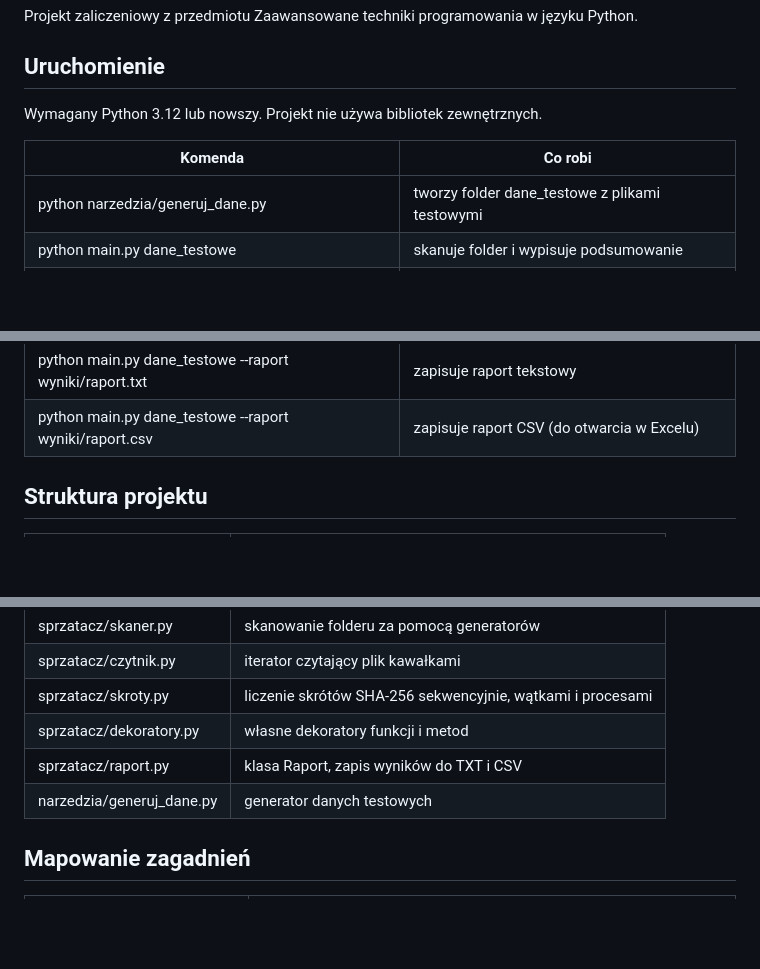
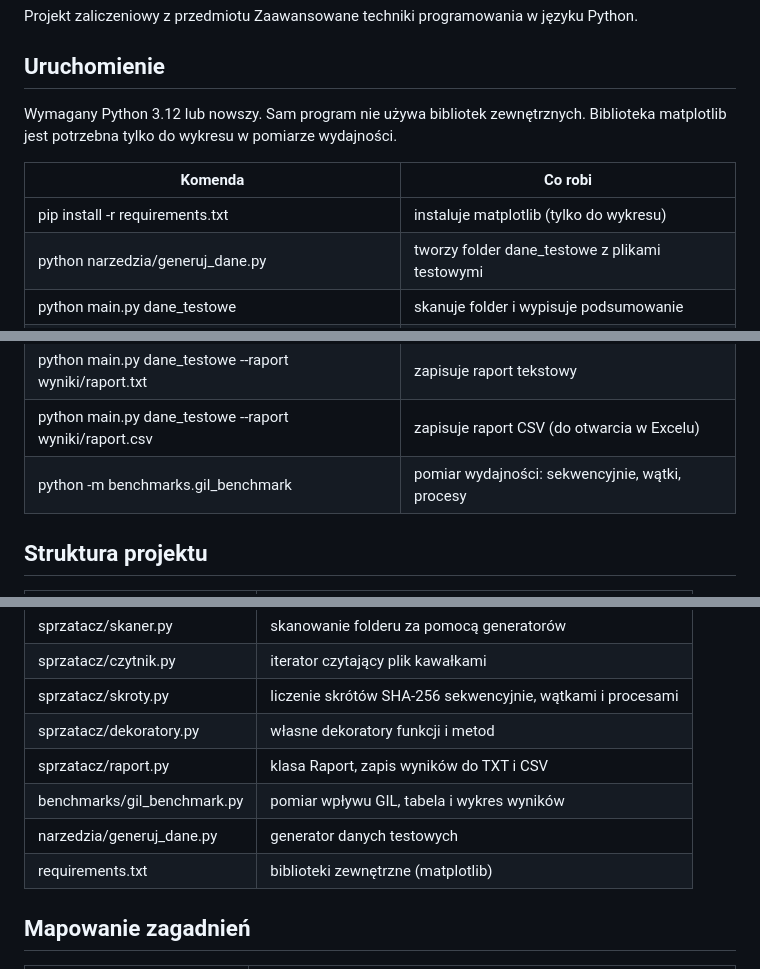
Before and after one commit to Szaman4242/sprzatacz_folderu, a Markdown page: README.md, 3 parts joined by grey strips. Rendered like a GitHub page; blank space fills up the shorter version.

```diff
--- a/README.md
+++ b/README.md
@@ -6,10 +6,11 @@ Projekt zaliczeniowy z przedmiotu Zaawansowane techniki programowania w języku
 
 ## Uruchomienie
 
-Wymagany Python 3.12 lub nowszy. Projekt nie używa bibliotek zewnętrznych.
+Wymagany Python 3.12 lub nowszy. Sam program nie używa bibliotek zewnętrznych. Biblioteka matplotlib jest potrzebna tylko do wykresu w pomiarze wydajności.
 
 | Komenda | Co robi |
 |---|---|
+| pip install -r requirements.txt | instaluje matplotlib (tylko do wykresu) |
 | python narzedzia/generuj_dane.py | tworzy folder dane_testowe z plikami testowymi |
 | python main.py dane_testowe | skanuje folder i wypisuje podsumowanie |
 | python main.py dane_testowe -v | dodatkowo wypisuje grupy duplikatów i pominięte pliki |
@@ -18,6 +19,7 @@ Wymagany Python 3.12 lub nowszy. Projekt nie używa bibliotek zewnętrznych.
 | python main.py dane_testowe --tryb procesy --pracownicy 4 | liczy skróty w 4 procesach |
 | python main.py dane_testowe --raport wyniki/raport.txt | zapisuje raport tekstowy |
 | python main.py dane_testowe --raport wyniki/raport.csv | zapisuje raport CSV (do otwarcia w Excelu) |
+| python -m benchmarks.gil_benchmark | pomiar wydajności: sekwencyjnie, wątki, procesy |
 
 ## Struktura projektu
 
@@ -30,7 +32,9 @@ Wymagany Python 3.12 lub nowszy. Projekt nie używa bibliotek zewnętrznych.
 | sprzatacz/skroty.py | liczenie skrótów SHA-256 sekwencyjnie, wątkami i procesami |
 | sprzatacz/dekoratory.py | własne dekoratory funkcji i metod |
 | sprzatacz/raport.py | klasa Raport, zapis wyników do TXT i CSV |
+| benchmarks/gil_benchmark.py | pomiar wpływu GIL, tabela i wykres wyników |
 | narzedzia/generuj_dane.py | generator danych testowych |
+| requirements.txt | biblioteki zewnętrzne (matplotlib) |
 
 ## Mapowanie zagadnień
 
```
Also changed, not shown: other parts of README.md (+22 -0 lines), wyniki/gil_benchmark.md (added, +10 -0 lines), wyniki/gil_benchmark.png (added), 4 other files.
